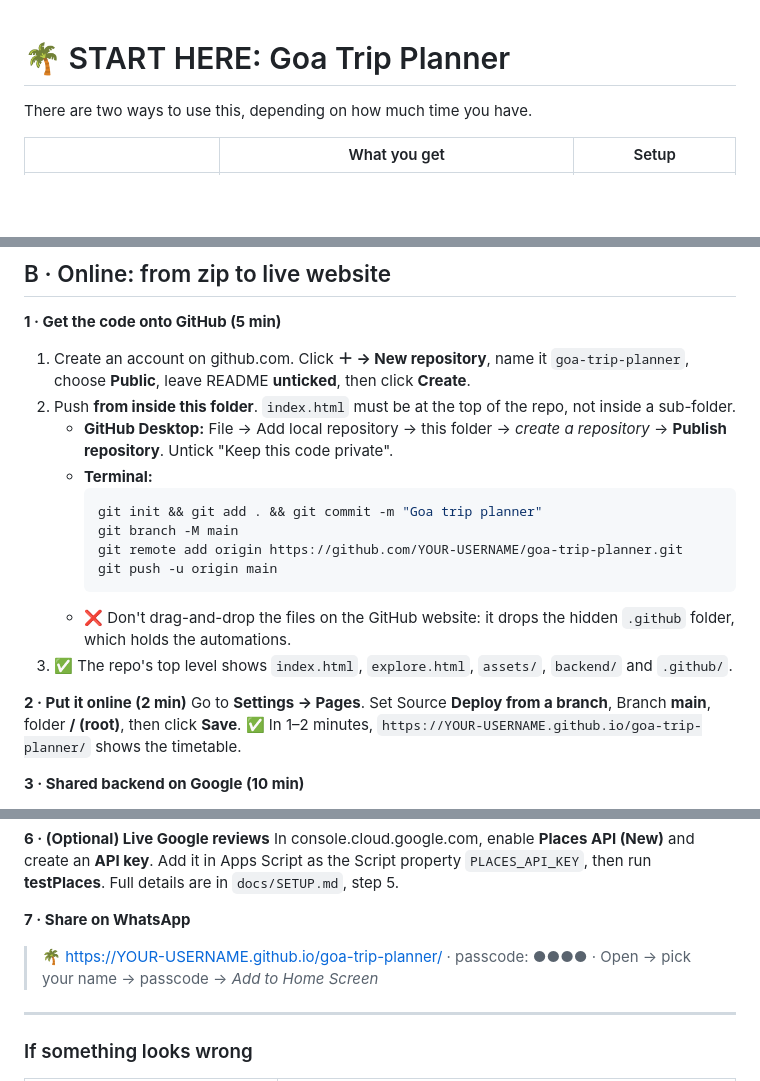
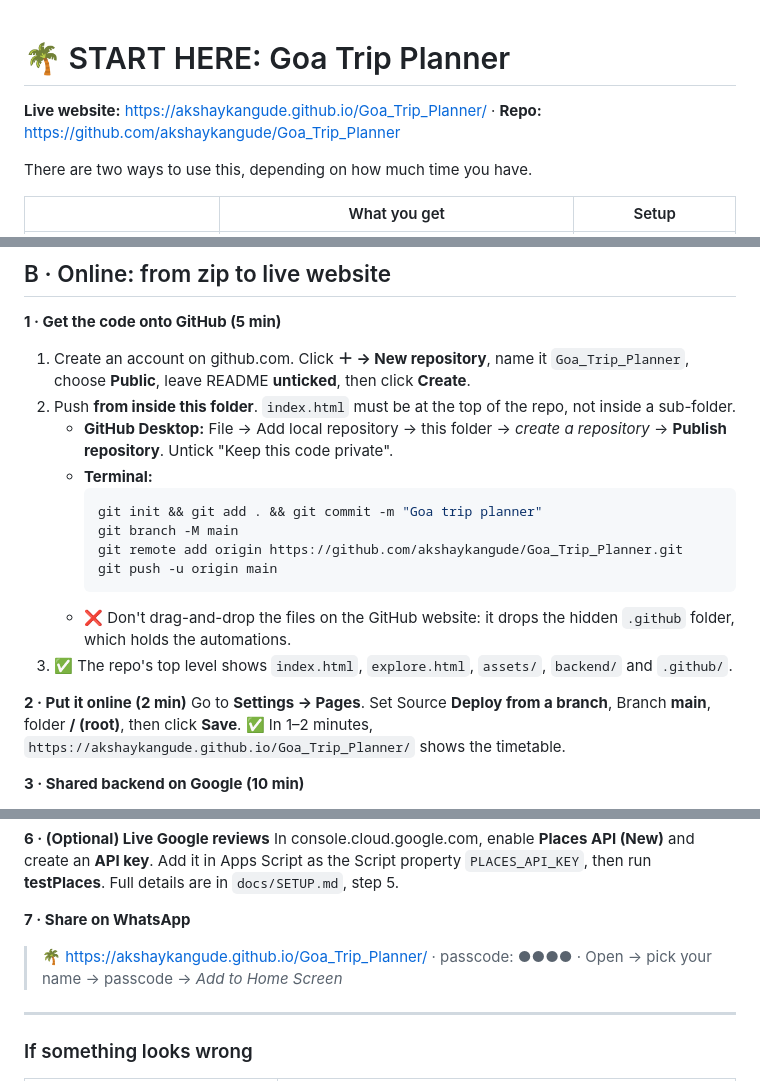
Before and after one commit to akshaykangude/Goa_Trip_Planner, a Markdown page: START-HERE.md, 3 parts joined by grey strips. Drawn GitHub-style; blank space fills up the shorter version.

````diff
--- a/START-HERE.md
+++ b/START-HERE.md
@@ -1,4 +1,6 @@
 # 🌴 START HERE: Goa Trip Planner
+
+**Live website:** [https://akshaykangude.github.io/Goa_Trip_Planner/](https://akshaykangude.github.io/Goa_Trip_Planner/) · **Repo:** [https://github.com/akshaykangude/Goa_Trip_Planner](https://github.com/akshaykangude/Goa_Trip_Planner)
 
 There are two ways to use this, depending on how much time you have.
 
@@ -17,14 +19,14 @@ Send `offline/Goa-Trip-Planner-OFFLINE.html` to your phone (WhatsApp to yourself
 ## B · Online: from zip to live website
 
 **1 · Get the code onto GitHub (5 min)**
-1. Create an account on github.com. Click **＋ → New repository**, name it `goa-trip-planner`, choose **Public**, leave README **unticked**, then click **Create**.
+1. Create an account on github.com. Click **＋ → New repository**, name it `Goa_Trip_Planner`, choose **Public**, leave README **unticked**, then click **Create**.
 2. Push **from inside this folder**. `index.html` must be at the top of the repo, not inside a sub-folder.
    - **GitHub Desktop:** File → Add local repository → this folder → *create a repository* → **Publish repository**. Untick "Keep this code private".
    - **Terminal:**
      ```bash
      git init && git add . && git commit -m "Goa trip planner"
      git branch -M main
-     git remote add origin https://github.com/YOUR-USERNAME/goa-trip-planner.git
+     git remote add origin https://github.com/akshaykangude/Goa_Trip_Planner.git
      git push -u origin main
      ```
    - ❌ Don't drag-and-drop the files on the GitHub website: it drops the hidden `.github` folder, which holds the automations.
@@ -32,7 +34,7 @@ Send `offline/Goa-Trip-Planner-OFFLINE.html` to your phone (WhatsApp to yourself
 
 **2 · Put it online (2 min)**
 Go to **Settings → Pages**. Set Source **Deploy from a branch**, Branch **main**, folder **/ (root)**, then click **Save**.
-✅ In 1–2 minutes, `https://YOUR-USERNAME.github.io/goa-trip-planner/` shows the timetable.
+✅ In 1–2 minutes, `https://akshaykangude.github.io/Goa_Trip_Planner/` shows the timetable.
 
 **3 · Shared backend on Google (10 min)**
 1. Open script.google.com and click **New project**. Name it `Goa Trip Backend`.
@@ -57,7 +59,7 @@ On GitHub, edit `assets/config.js` → `API_URL: "<your /exec URL>",` → **Comm
 In console.cloud.google.com, enable **Places API (New)** and create an **API key**. Add it in Apps Script as the Script property `PLACES_API_KEY`, then run **testPlaces**. Full details are in `docs/SETUP.md`, step 5.
 
 **7 · Share on WhatsApp**
-> 🌴 https://YOUR-USERNAME.github.io/goa-trip-planner/ · passcode: ●●●● · Open → pick your name → passcode → *Add to Home Screen*
+> 🌴 https://akshaykangude.github.io/Goa_Trip_Planner/ · passcode: ●●●● · Open → pick your name → passcode → *Add to Home Screen*
 
 ---
 
````
Also changed, not shown: README.md (+8 -0 lines), docs/SETUP.md (+6 -6 lines).
